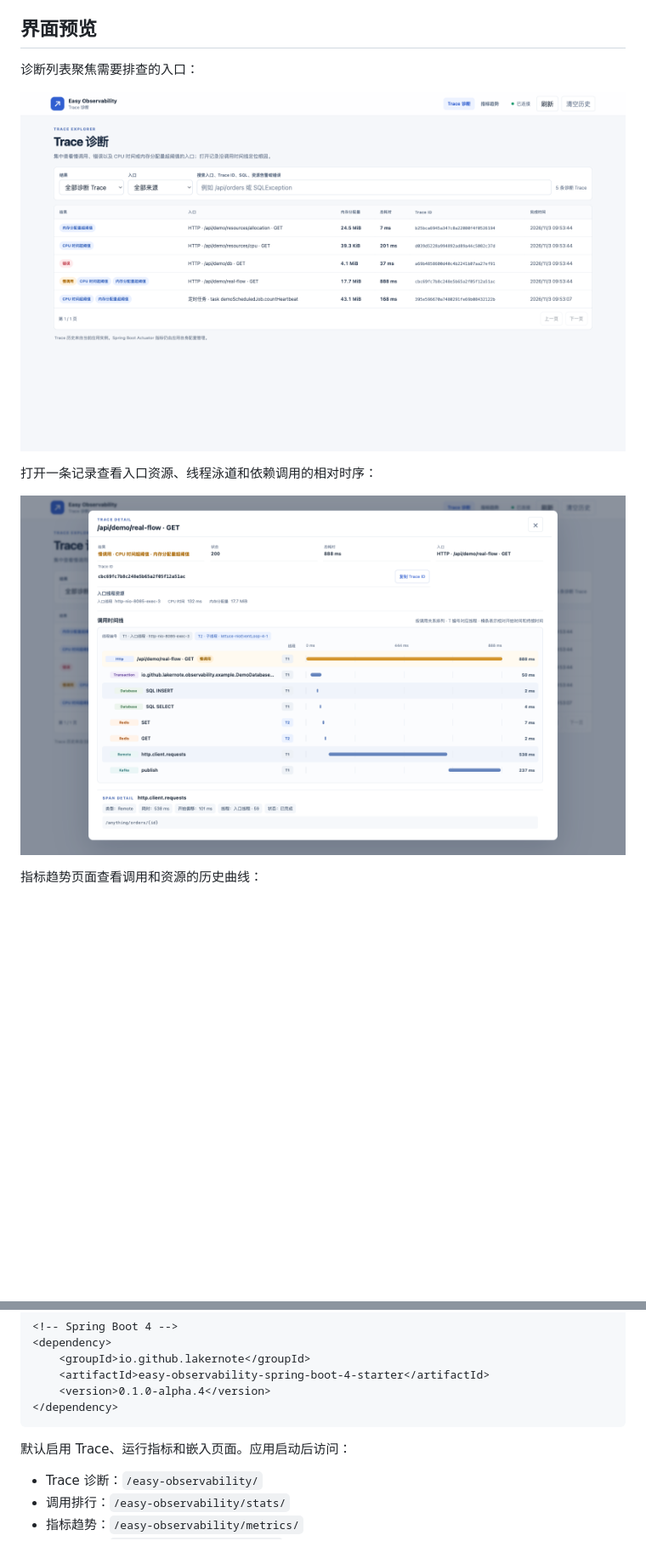
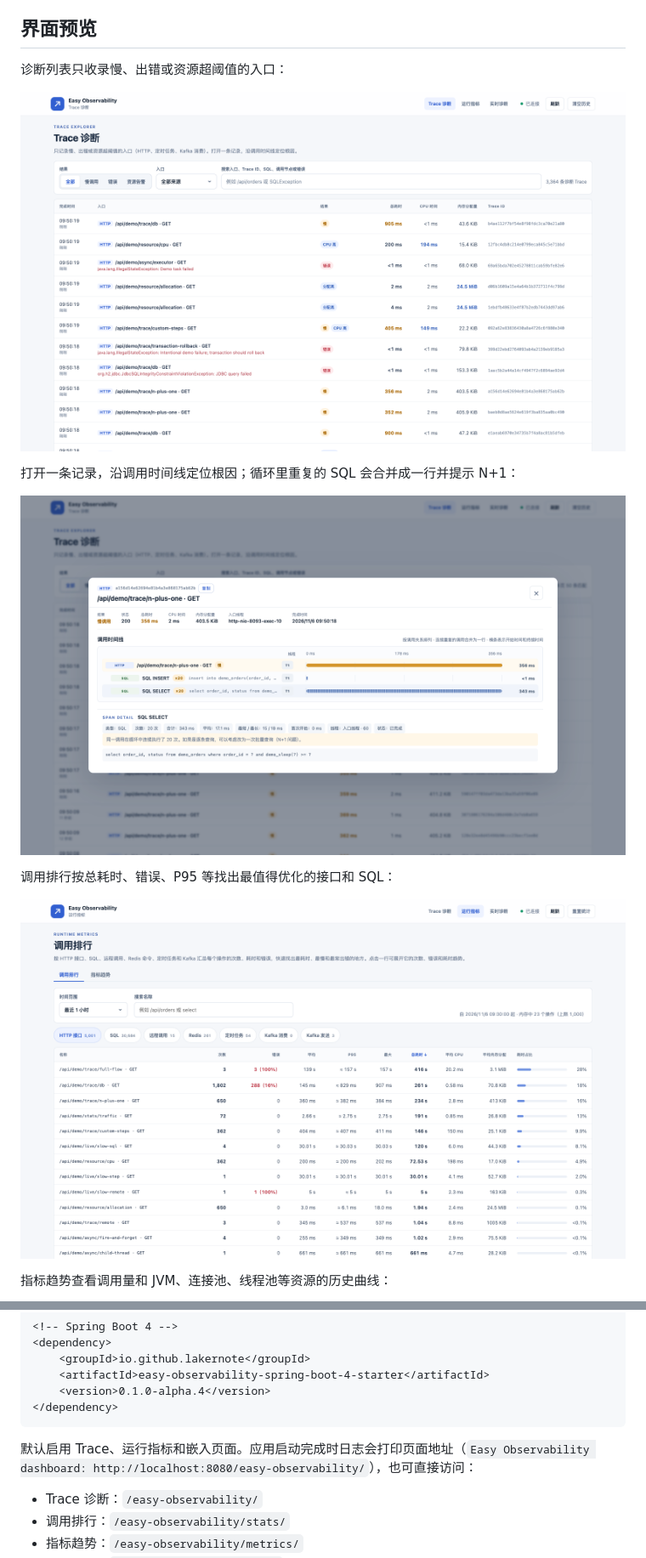
Before and after one commit to lakernote/easy-observability, a Markdown page: README.md, 2 parts joined by grey strips. Shown at 85% size. GitHub-like rendering; pictures changed too: docs/images/stats-ranking.png (added), docs/images/trace-detail-timeline.png, docs/images/trace-list.png; blank space fills up the shorter version.

````diff
--- a/README.md
+++ b/README.md
@@ -18,14 +18,18 @@ Easy Observability 帮助应用开发者快速回答两个问题：一次请求
 
 ## 界面预览
 
-诊断列表聚焦需要排查的入口：
+诊断列表只收录慢、出错或资源超阈值的入口：
 
 ![Trace 诊断列表](docs/images/trace-list.png)
 
-打开一条记录查看入口资源、线程泳道和依赖调用的相对时序：
+打开一条记录，沿调用时间线定位根因；循环里重复的 SQL 会合并成一行并提示 N+1：
 
 ![Trace 详情时间线](docs/images/trace-detail-timeline.png)
 
-指标趋势页面查看调用和资源的历史曲线：
+调用排行按总耗时、错误、P95 等找出最值得优化的接口和 SQL：
+
+![调用排行](docs/images/stats-ranking.png)
+
+指标趋势查看调用量和 JVM、连接池、线程池等资源的历史曲线：
 
 ![指标趋势](docs/images/metrics-dashboard.png)
@@ -52,7 +60,7 @@ Easy Observability 帮助应用开发者快速回答两个问题：一次请求
 </dependency>
 ```
 
-默认启用 Trace、运行指标和嵌入页面。应用启动后访问：
+默认启用 Trace、运行指标和嵌入页面。应用启动完成时日志会打印页面地址（`Easy Observability dashboard: http://localhost:8080/easy-observability/`），也可直接访问：
 
 - Trace 诊断：`/easy-observability/`
 - 调用排行：`/easy-observability/stats/`
````
Also changed, not shown: other parts of README.md (+16 -0 lines), docs/images/live-requests.png (added), docs/images/metrics-dashboard.png, 12 other files.
